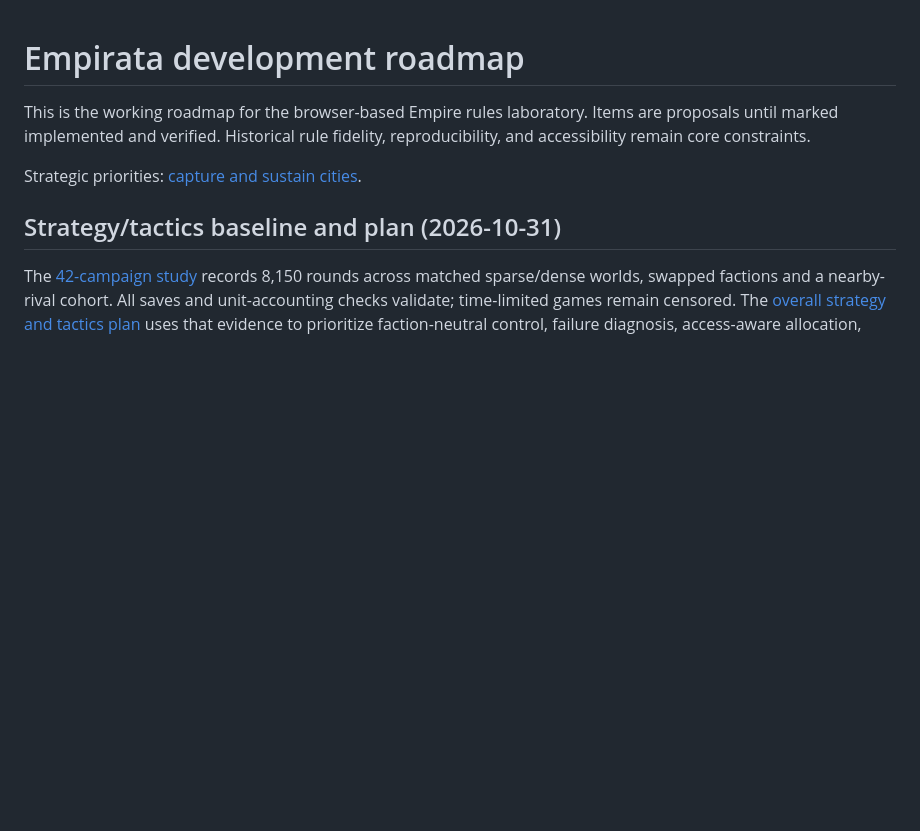
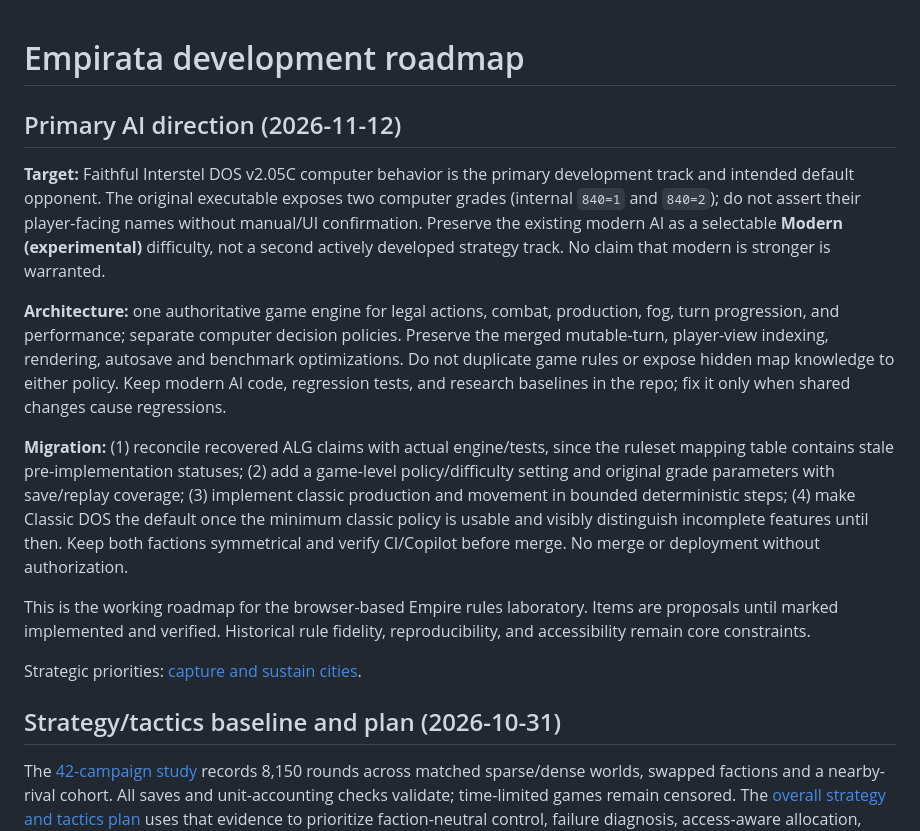
Before and after one commit to funkatron/empirata, a Markdown page: docs/ROADMAP.md, the part around the change. GitHub-like rendering; blank space fills up the shorter version.

Commit message:
docs: define classic DOS AI priority and staged default

```diff
--- a/docs/ROADMAP.md
+++ b/docs/ROADMAP.md
@@ -1,4 +1,13 @@
 # Empirata development roadmap
+
+## Primary AI direction (2026-11-12)
+
+**Target:** Faithful Interstel DOS v2.05C computer behavior is the primary development track and intended default opponent. The original executable exposes two computer grades (internal `840=1` and `840=2`); do not assert their player-facing names without manual/UI confirmation. Preserve the existing modern AI as a selectable **Modern (experimental)** difficulty, not a second actively developed strategy track. No claim that modern is stronger is warranted.
+
+**Architecture:** one authoritative game engine for legal actions, combat, production, fog, turn progression, and performance; separate computer decision policies. Preserve the merged mutable-turn, player-view indexing, rendering, autosave and benchmark optimizations. Do not duplicate game rules or expose hidden map knowledge to either policy. Keep modern AI code, regression tests, and research baselines in the repo; fix it only when shared changes cause regressions.
+
+**Migration:** (1) reconcile recovered ALG claims with actual engine/tests, since the ruleset mapping table contains stale pre-implementation statuses; (2) add a game-level policy/difficulty setting and original grade parameters with save/replay coverage; (3) implement classic production and movement in bounded deterministic steps; (4) make Classic DOS the default once the minimum classic policy is usable and visibly distinguish incomplete features until then. Keep both factions symmetrical and verify CI/Copilot before merge. No merge or deployment without authorization.
+
 
 This is the working roadmap for the browser-based Empire rules laboratory. Items are proposals until marked implemented and verified. Historical rule fidelity, reproducibility, and accessibility remain core constraints.
 
```
